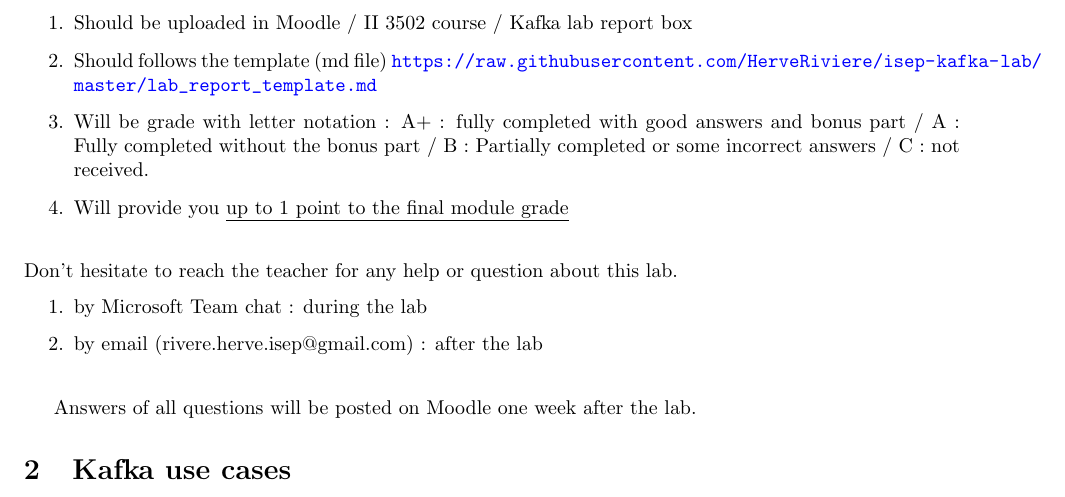
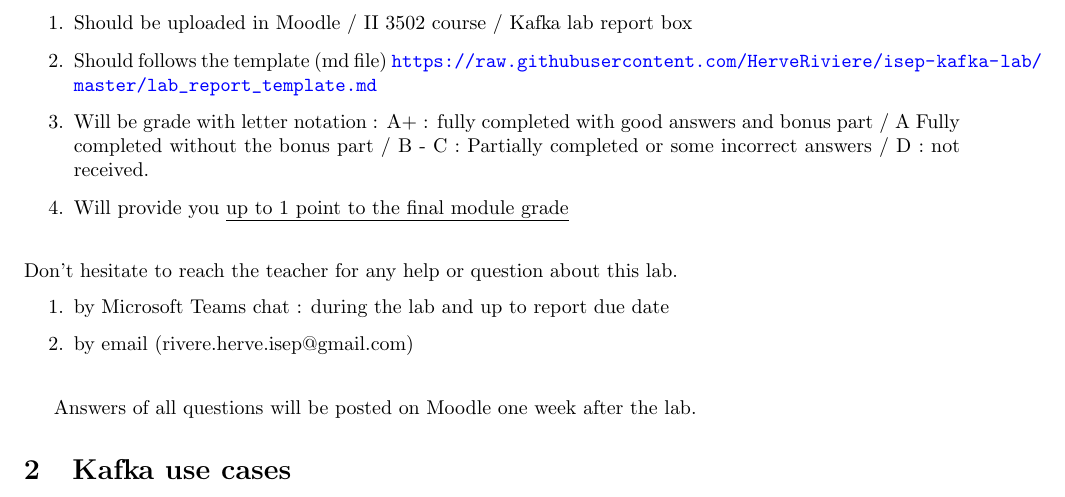
Before and after one commit to HerveRiviere/isep-kafka-lab, a LaTeX document (lab/instructions-latex/main.tex): part of page 1 of 9, cut so that both start at the same text. Compiled offline with pdfLaTeX.

Commit message:
Update main.tex

```diff
--- a/lab/instructions-latex/main.tex
+++ b/lab/instructions-latex/main.tex
@@ -66,14 +66,14 @@
 \begin{enumerate}
 \item Should be uploaded in Moodle / II 3502 course / Kafka lab report box
 \item Should follows the template (md file) \url{https://raw.githubusercontent.com/HerveRiviere/isep-kafka-lab/master/lab_report_template.md}
-\item Will be grade with letter notation : A+ : fully completed with good answers and bonus part / A : Fully completed without the bonus part / B : Partially completed or some incorrect answers / C : not received.
+\item Will be grade with letter notation : A+ : fully completed with good answers and bonus part / A Fully completed without the bonus part / B - C : Partially completed or some incorrect answers / D : not received.
 \item Will provide you \underline{up to 1 point to the final module grade}
 \end{enumerate}
 \vspace{5mm}
 Don't hesitate to reach the teacher for any help or question about this lab.
 \begin{enumerate}
-    \item by Microsoft Team chat  : during the lab
-    \item by email (rivere.herve.isep@gmail.com) : after the lab
+    \item by Microsoft Teams chat  : during the lab and up to report due date
+    \item by email (rivere.herve.isep@gmail.com)
 \end{enumerate}
 
 \vspace{5mm}
```
